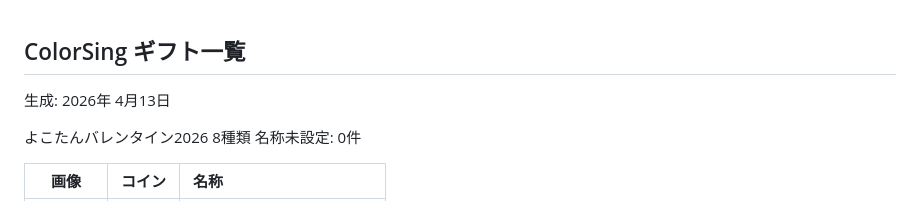
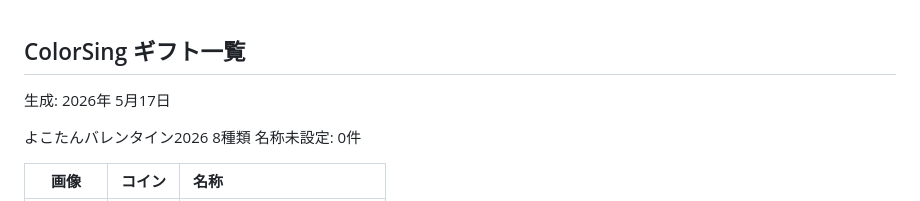
Before and after one commit to pekohitsuji/colorsing, a Markdown page: gift-list-valentine-2026.md, the part around the change. Rendered like a GitHub page.

```diff
--- a/gift-list-valentine-2026.md
+++ b/gift-list-valentine-2026.md
@@ -1,7 +1,7 @@
 <!-- coding: utf-8-unix; mode: markdown -->
 ## ColorSing ギフト一覧
 
-生成: 2026年 4月13日
+生成: 2026年 5月17日
 
 よこたんバレンタイン2026
 8種類
```
Also changed, not shown: gift-list-effect.md (+4 -2 lines), gift-list.md (+4 -2 lines), img/gift/00210-002.png (added), img/gift/03210-001.png (added), 5 other files.
